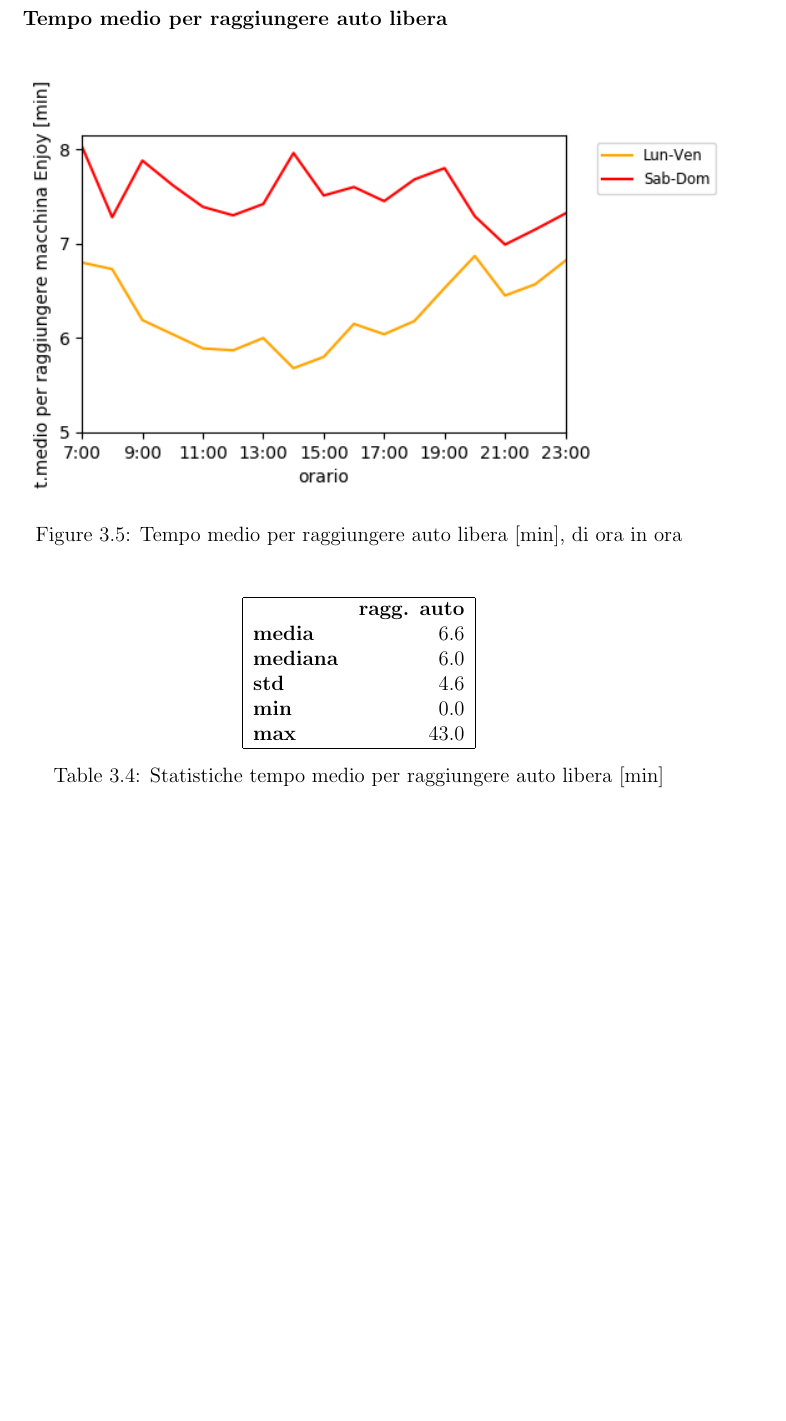
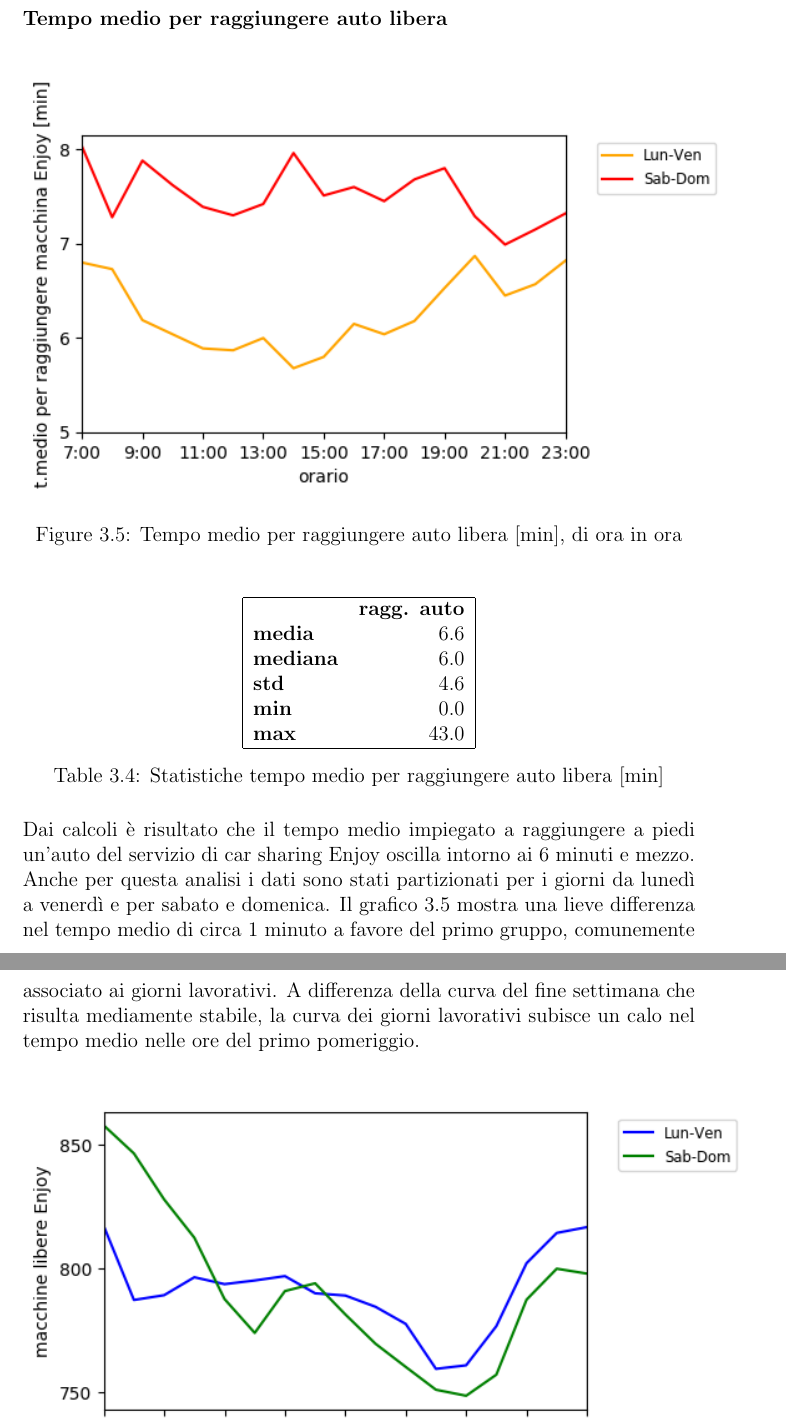
Before and after one commit to mmastrapasqua7/kowalskianalysis, a LaTeX thesis (tesi/Tesi.tex, which reads tesi/chapters/Risultati.tex): part of page 18 of 21 before the commit and two parts of pages 18 and 19 of 21 after it, the two joined at a grey line, cut so that both start at the same text, the shorter picture padded with empty space. Compiled offline with pdfLaTeX.

Commit message:
Aggiunta

```diff
--- a/tesi/chapters/Risultati.tex
+++ b/tesi/chapters/Risultati.tex
@@ -145,7 +145,7 @@ Siccome le stime di percorrenza col servizio Enjoy sono basate sul servizio di W
 	\label{table:4}
 \end{table}
 
-
+Dai calcoli è risultato che il tempo medio impiegato a raggiungere a piedi un'auto del servizio di car sharing Enjoy oscilla intorno ai 6 minuti e mezzo. Anche per questa analisi i dati sono stati partizionati per i giorni da lunedì a venerdì e per sabato e domenica. Il grafico \ref{image:5} mostra una lieve differenza nel tempo medio di circa 1 minuto a favore del primo gruppo, comunemente associato ai giorni lavorativi. A differenza della curva del fine settimana che risulta mediamente stabile, la curva dei giorni lavorativi subisce un calo nel tempo medio nelle ore del primo pomeriggio.
 
 \begin{center}
 	\includegraphics[scale=1.0]{variazione_auto_libere_enjoy_weekend}
```
